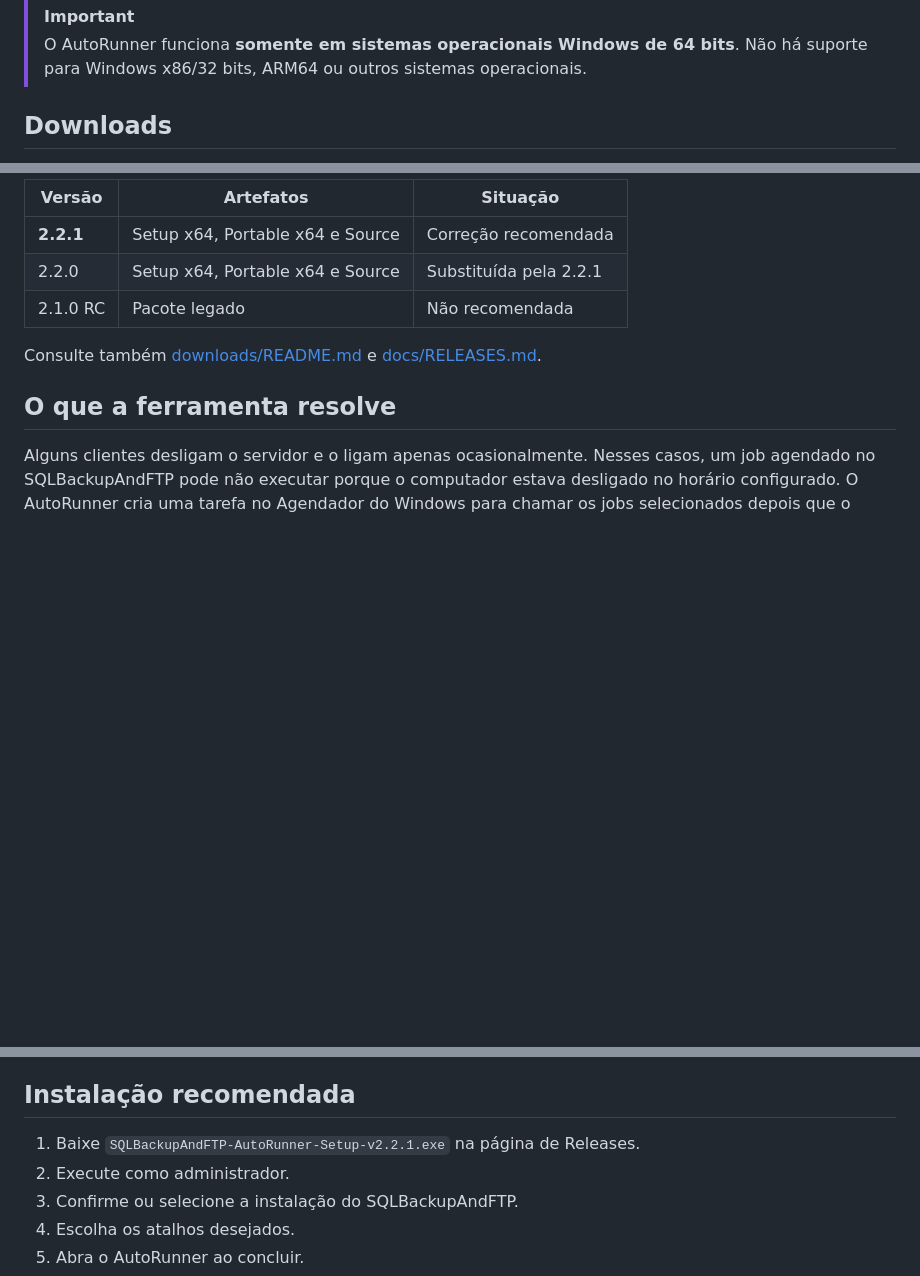
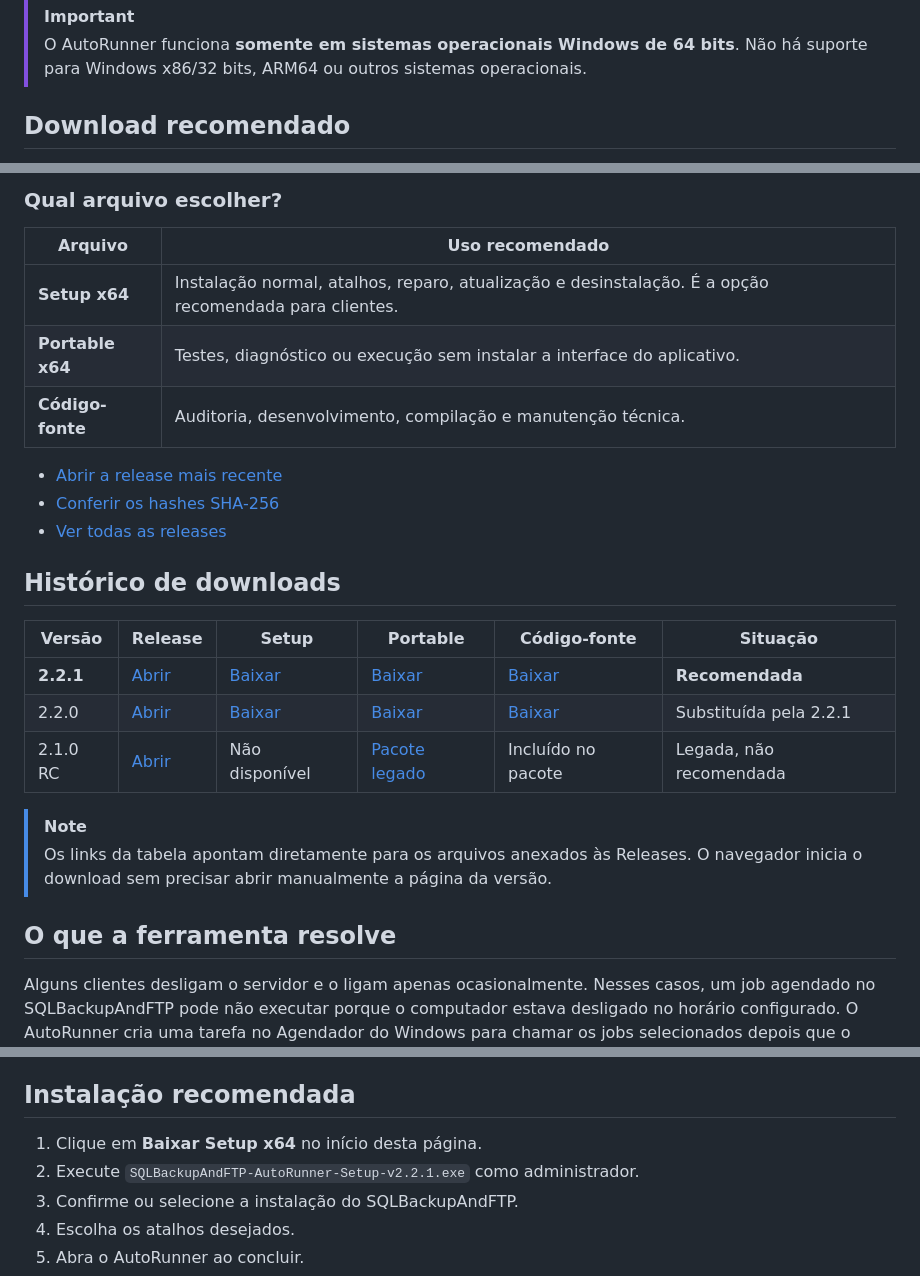
Before and after one commit to Gui1Kk/SQLBackupAndFTP-AutoRunner, a Markdown page: README.md, 3 parts joined by grey strips. Drawn GitHub-style; blank space fills up the shorter version.

Commit message:
docs: add direct release downloads and organized version history

```diff
--- a/README.md
+++ b/README.md
@@ -14,5 +16,5 @@
 > [!IMPORTANT]
 > O AutoRunner funciona **somente em sistemas operacionais Windows de 64 bits**. Não há suporte para Windows x86/32 bits, ARM64 ou outros sistemas operacionais.
 
-## Downloads
+## Download recomendado
 
@@ -20,11 +32,26 @@ Os instaladores, pacotes portáteis e códigos-fonte compactados são distribuí
 
-| Versão | Artefatos | Situação |
-|---|---|---|
-| **2.2.1** | Setup x64, Portable x64 e Source | Correção recomendada |
-| 2.2.0 | Setup x64, Portable x64 e Source | Substituída pela 2.2.1 |
-| 2.1.0 RC | Pacote legado | Não recomendada |
+### Qual arquivo escolher?
 
-Consulte também [downloads/README.md](downloads/README.md) e [docs/RELEASES.md](docs/RELEASES.md).
+| Arquivo | Uso recomendado |
+|---|---|
+| **Setup x64** | Instalação normal, atalhos, reparo, atualização e desinstalação. É a opção recomendada para clientes. |
+| **Portable x64** | Testes, diagnóstico ou execução sem instalar a interface do aplicativo. |
+| **Código-fonte** | Auditoria, desenvolvimento, compilação e manutenção técnica. |
+
+- [Abrir a release mais recente](https://github.com/Gui1Kk/SQLBackupAndFTP-AutoRunner/releases/latest)
+- [Conferir os hashes SHA-256](downloads/SHA256SUMS.txt)
+- [Ver todas as releases](https://github.com/Gui1Kk/SQLBackupAndFTP-AutoRunner/releases)
+
+## Histórico de downloads
+
+| Versão | Release | Setup | Portable | Código-fonte | Situação |
+|---|---|---|---|---|---|
+| **2.2.1** | [Abrir](https://github.com/Gui1Kk/SQLBackupAndFTP-AutoRunner/releases/tag/v2.2.1) | [Baixar](https://github.com/Gui1Kk/SQLBackupAndFTP-AutoRunner/releases/download/v2.2.1/SQLBackupAndFTP-AutoRunner-Setup-v2.2.1.exe) | [Baixar](https://github.com/Gui1Kk/SQLBackupAndFTP-AutoRunner/releases/download/v2.2.1/SQLBackupAndFTP-AutoRunner-v2.2.1-Portable.zip) | [Baixar](https://github.com/Gui1Kk/SQLBackupAndFTP-AutoRunner/releases/download/v2.2.1/SQLBackupAndFTP-AutoRunner-v2.2.1-Source.zip) | **Recomendada** |
+| 2.2.0 | [Abrir](https://github.com/Gui1Kk/SQLBackupAndFTP-AutoRunner/releases/tag/v2.2.0) | [Baixar](https://github.com/Gui1Kk/SQLBackupAndFTP-AutoRunner/releases/download/v2.2.0/SQLBackupAndFTP-AutoRunner-Setup-v2.2.0.exe) | [Baixar](https://github.com/Gui1Kk/SQLBackupAndFTP-AutoRunner/releases/download/v2.2.0/SQLBackupAndFTP-AutoRunner-v2.2.0-Portable.zip) | [Baixar](https://github.com/Gui1Kk/SQLBackupAndFTP-AutoRunner/releases/download/v2.2.0/SQLBackupAndFTP-AutoRunner-v2.2.0-Source.zip) | Substituída pela 2.2.1 |
+| 2.1.0 RC | [Abrir](https://github.com/Gui1Kk/SQLBackupAndFTP-AutoRunner/releases/tag/v2.1.0-RC) | Não disponível | [Pacote legado](https://github.com/Gui1Kk/SQLBackupAndFTP-AutoRunner/releases/download/v2.1.0-RC/SQLBackupAndFTP-AutoRunner-v2.1.0-RC.zip) | Incluído no pacote | Legada, não recomendada |
+
+> [!NOTE]
+> Os links da tabela apontam diretamente para os arquivos anexados às Releases. O navegador inicia o download sem precisar abrir manualmente a página da versão.
 
 ## O que a ferramenta resolve
 
@@ -45,8 +72,8 @@ A compatibilidade é detectada pela presença e validação da CLI, sem depender
 
 ## Instalação recomendada
 
-1. Baixe `SQLBackupAndFTP-AutoRunner-Setup-v2.2.1.exe` na página de Releases.
-2. Execute como administrador.
+1. Clique em **Baixar Setup x64** no início desta página.
+2. Execute `SQLBackupAndFTP-AutoRunner-Setup-v2.2.1.exe` como administrador.
 3. Confirme ou selecione a instalação do SQLBackupAndFTP.
 4. Escolha os atalhos desejados.
 5. Abra o AutoRunner ao concluir.
```
Also changed, not shown: other parts of README.md (+17 -5 lines).
